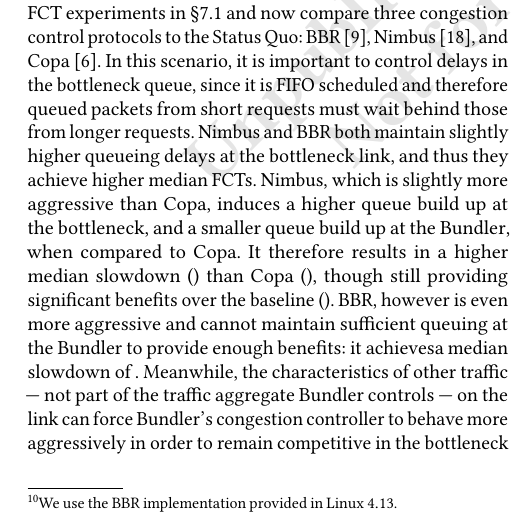
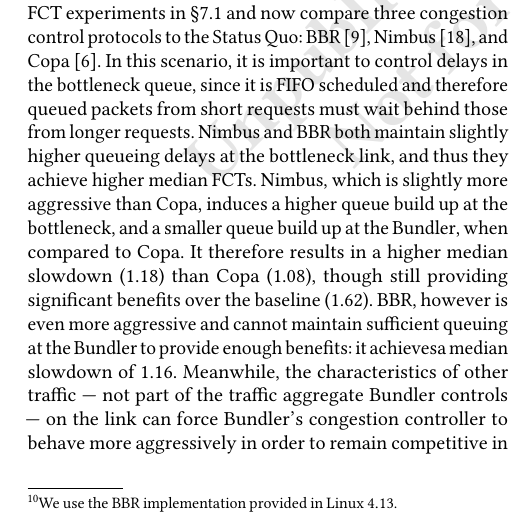
Before and after one commit to akshayknarayan/bundler-paper, a LaTeX paper (bundler-sigcomm19.tex, which reads congestion-control.tex): part of one column of page 11 of 13, cut so that both start at the same text. Compiled offline with pdfLaTeX.

Commit message:
numbers in self-inflicted delays

```diff
--- a/congestion-control.tex
+++ b/congestion-control.tex
@@ -8,3 +8,7 @@
     \caption{Choosing a congestion control algorithm at \name remains important, just as it is at the end-host. Note the different y-axis scales for each group of request sizes.}
     \label{fig:eval:cc}
 \end{figure}
+\newcommand{\ccCopaMedian}{1.08\xspace}
+\newcommand{\ccNimbusMedian}{1.18\xspace}
+\newcommand{\ccBBRMedian}{1.16\xspace}
+\newcommand{\ccBaselineMedian}{1.62\xspace}
```
Also changed, not shown: figure/eval:cc-1.pdf, congestion-control.tex (4 more changed lines), 1 other file.
